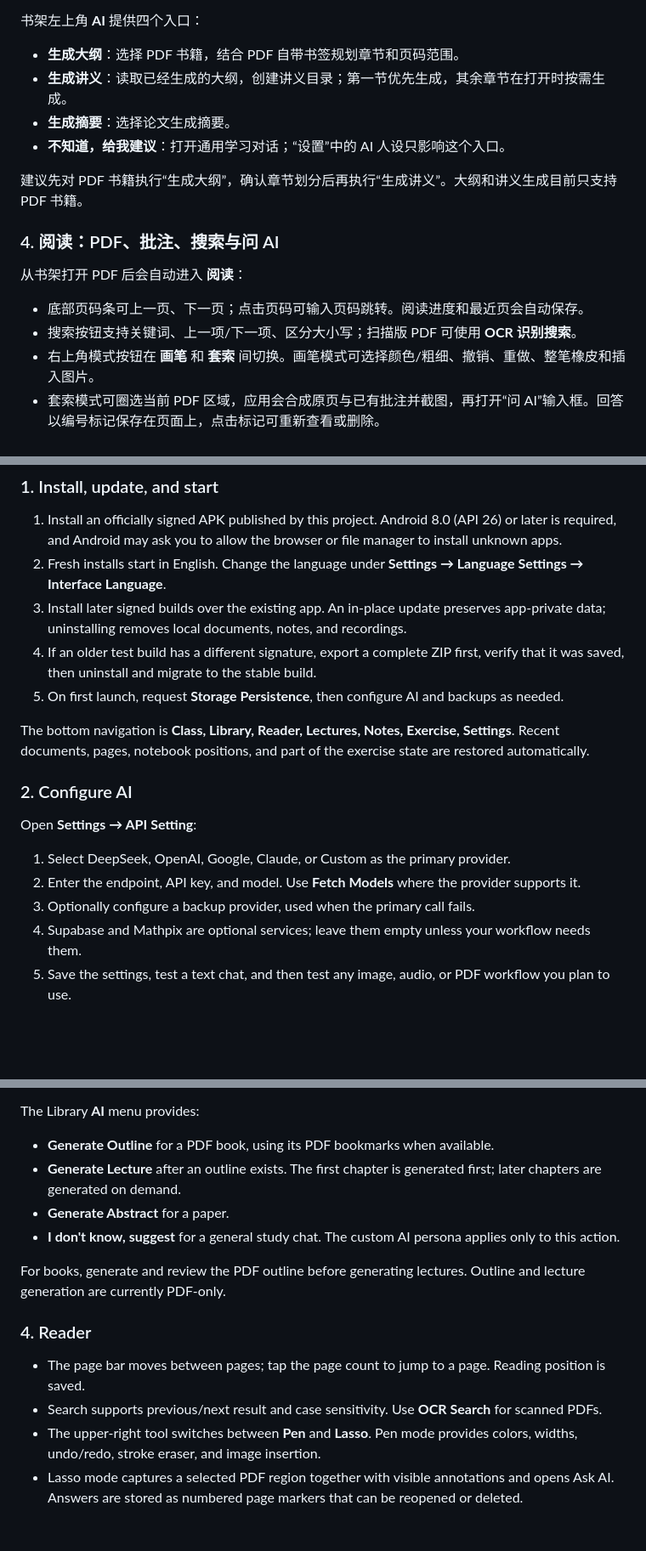
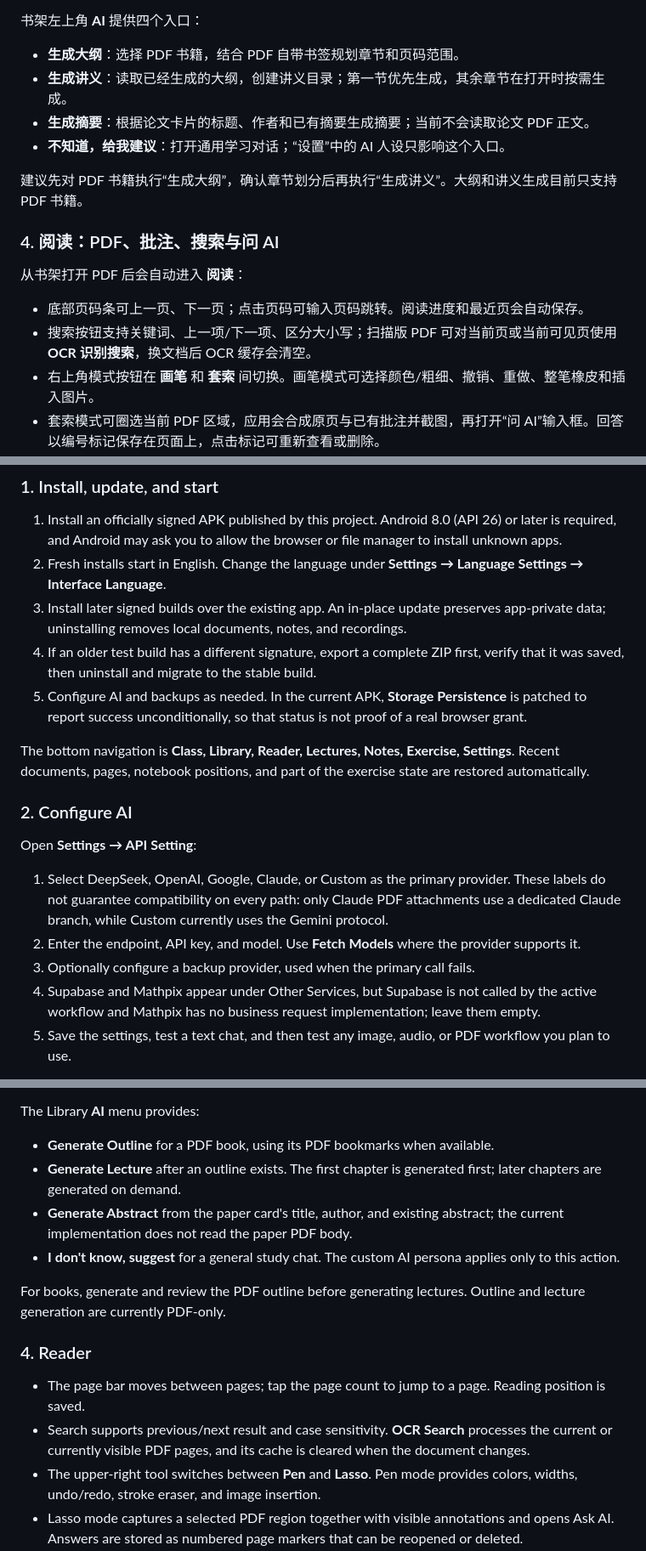
Before and after one commit to none0enon/math-reader-boox, a Markdown page: README.md, 3 parts joined by grey strips. Shown at 85% size. Drawn GitHub-style; blank space fills up the shorter version.

```diff
--- a/README.md
+++ b/README.md
@@ -64,7 +64,7 @@ API Key 保存在本机设置中，不会随 R2 元数据同步到云端；完
 
 - **生成大纲**：选择 PDF 书籍，结合 PDF 自带书签规划章节和页码范围。
 - **生成讲义**：读取已经生成的大纲，创建讲义目录；第一节优先生成，其余章节在打开时按需生成。
-- **生成摘要**：选择论文生成摘要。
+- **生成摘要**：根据论文卡片的标题、作者和已有摘要生成摘要；当前不会读取论文 PDF 正文。
 - **不知道，给我建议**：打开通用学习对话；“设置”中的 AI 人设只影响这个入口。
 
 建议先对 PDF 书籍执行“生成大纲”，确认章节划分后再执行“生成讲义”。大纲和讲义生成目前只支持 PDF 书籍。
@@ -74,7 +74,7 @@ API Key 保存在本机设置中，不会随 R2 元数据同步到云端；完
 从书架打开 PDF 后会自动进入 **阅读**：
 
 - 底部页码条可上一页、下一页；点击页码可输入页码跳转。阅读进度和最近页会自动保存。
-- 搜索按钮支持关键词、上一项/下一项、区分大小写；扫描版 PDF 可使用 **OCR 识别搜索**。
+- 搜索按钮支持关键词、上一项/下一项、区分大小写；扫描版 PDF 可对当前页或当前可见页使用 **OCR 识别搜索**，换文档后 OCR 缓存会清空。
 - 右上角模式按钮在 **画笔** 和 **套索** 间切换。画笔模式可选择颜色/粗细、撤销、重做、整笔橡皮和插入图片。
 - 套索模式可圈选当前 PDF 区域，应用会合成原页与已有批注并截图，再打开“问 AI”输入框。回答以编号标记保存在页面上，点击标记可重新查看或删除。
 - 点击左上角 **AI** 打开该文档的独立对话。对话可结合当前页面截图，也支持引用选中文字，并可导出聊天记录；每个文档保存自己的对话历史。
@@ -215,7 +215,7 @@ BOOX 是本仓库 Android 发行版的附加适配，不改变上述 Math Reader
 2. Fresh installs start in English. Change the language under **Settings → Language Settings → Interface Language**.
 3. Install later signed builds over the existing app. An in-place update preserves app-private data; uninstalling removes local documents, notes, and recordings.
 4. If an older test build has a different signature, export a complete ZIP first, verify that it was saved, then uninstall and migrate to the stable build.
-5. On first launch, request **Storage Persistence**, then configure AI and backups as needed.
+5. Configure AI and backups as needed. In the current APK, **Storage Persistence** is patched to report success unconditionally, so that status is not proof of a real browser grant.
 
 The bottom navigation is **Class, Library, Reader, Lectures, Notes, Exercise, Settings**. Recent documents, pages, notebook positions, and part of the exercise state are restored automatically.
 
@@ -223,10 +223,10 @@ The bottom navigation is **Class, Library, Reader, Lectures, Notes, Exercise, Se
 
 Open **Settings → API Setting**:
 
-1. Select DeepSeek, OpenAI, Google, Claude, or Custom as the primary provider.
+1. Select DeepSeek, OpenAI, Google, Claude, or Custom as the primary provider. These labels do not guarantee compatibility on every path: only Claude PDF attachments use a dedicated Claude branch, while Custom currently uses the Gemini protocol.
 2. Enter the endpoint, API key, and model. Use **Fetch Models** where the provider supports it.
 3. Optionally configure a backup provider, used when the primary call fails.
-4. Supabase and Mathpix are optional services; leave them empty unless your workflow needs them.
+4. Supabase and Mathpix appear under Other Services, but Supabase is not called by the active workflow and Mathpix has no business request implementation; leave them empty.
 5. Save the settings, test a text chat, and then test any image, audio, or PDF workflow you plan to use.
 
 Use a strong text/LaTeX model for chat, outlines, lectures, and abstracts. Lasso questions, handwriting indexing, exercise extraction, and grading require vision input. Classroom transcription requires an API that accepts the audio sent by the app. PDF outline and lecture generation require a provider compatible with the app's PDF attachment calls.
@@ -244,7 +244,7 @@ The Library **AI** menu provides:
 
 - **Generate Outline** for a PDF book, using its PDF bookmarks when available.
 - **Generate Lecture** after an outline exists. The first chapter is generated first; later chapters are generated on demand.
-- **Generate Abstract** for a paper.
+- **Generate Abstract** from the paper card's title, author, and existing abstract; the current implementation does not read the paper PDF body.
 - **I don't know, suggest** for a general study chat. The custom AI persona applies only to this action.
 
 For books, generate and review the PDF outline before generating lectures. Outline and lecture generation are currently PDF-only.
@@ -252,7 +252,7 @@ For books, generate and review the PDF outline before generating lectures. Outli
 ### 4. Reader
 
 - The page bar moves between pages; tap the page count to jump to a page. Reading position is saved.
-- Search supports previous/next result and case sensitivity. Use **OCR Search** for scanned PDFs.
+- Search supports previous/next result and case sensitivity. **OCR Search** processes the current or currently visible PDF pages, and its cache is cleared when the document changes.
 - The upper-right tool switches between **Pen** and **Lasso**. Pen mode provides colors, widths, undo/redo, stroke eraser, and image insertion.
 - Lasso mode captures a selected PDF region together with visible annotations and opens Ask AI. Answers are stored as numbered page markers that can be reopened or deleted.
 - The top-left **AI** button opens a chat stored separately for the current document. It can use a current-page screenshot, quote selected text, and export the chat history.
```
Also changed, not shown: other parts of README.md (+13 -13 lines).
